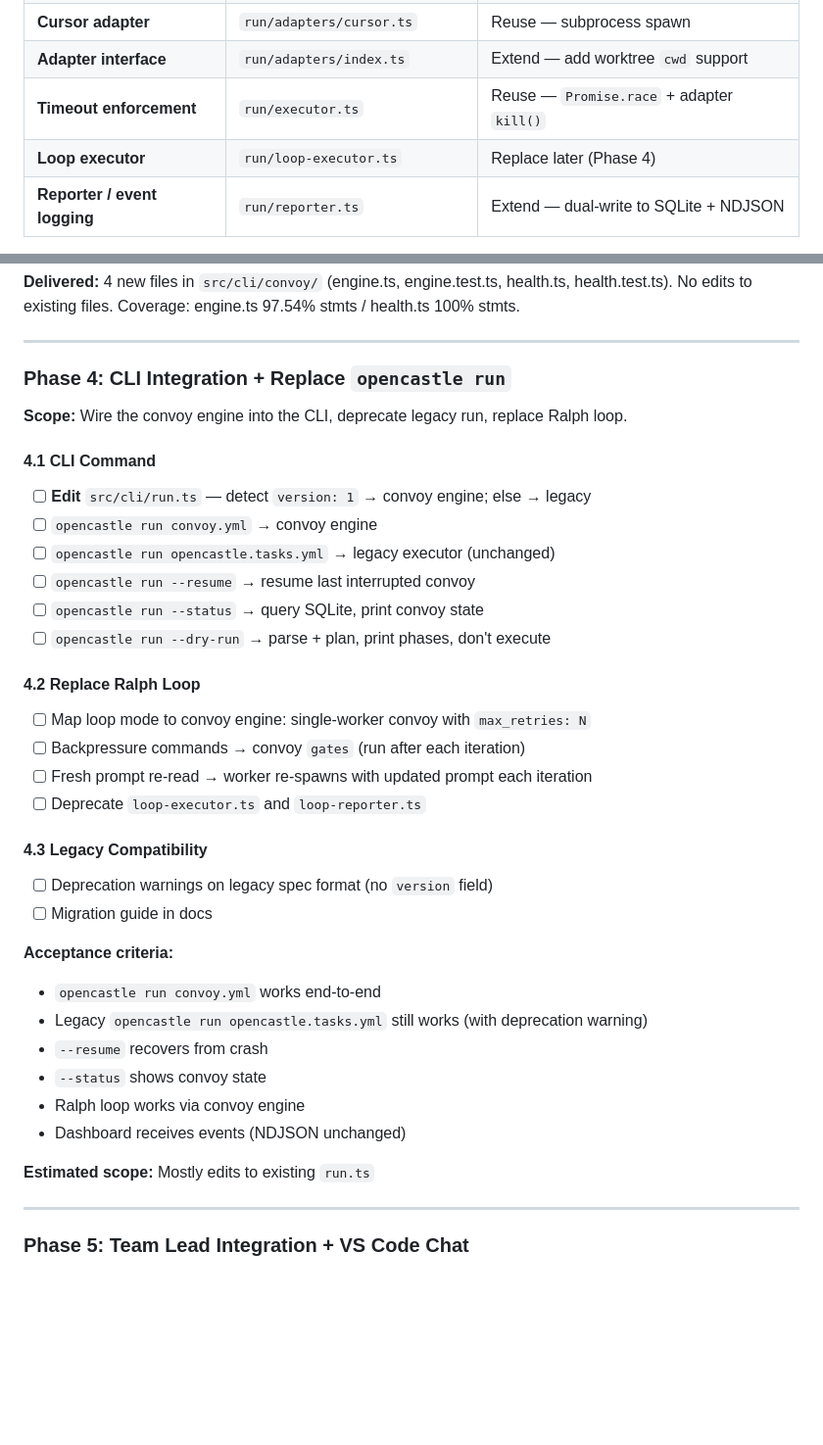
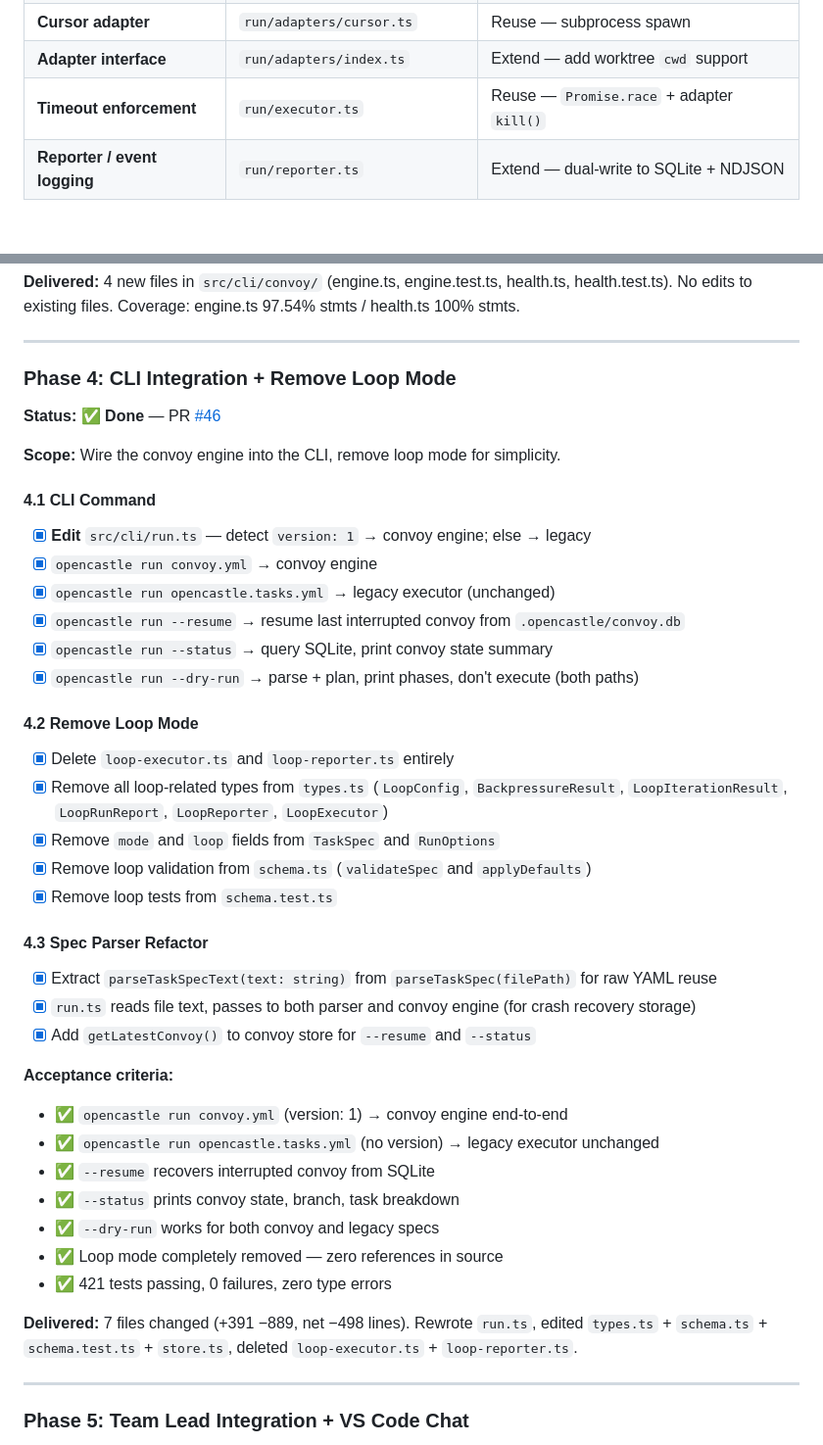
Before and after one commit to etylsarin/opencastle, a Markdown page: CONVOY-ENGINE-ROADMAP.md, 2 parts joined by grey strips. Shown at 98% size. Rendered like a GitHub page; blank space fills up the shorter version.

Commit message:
chore: Roadnap updated

```diff
--- a/CONVOY-ENGINE-ROADMAP.md
+++ b/CONVOY-ENGINE-ROADMAP.md
@@ -320,7 +320,6 @@ The current `src/cli/run/` already provides substantial machinery we reuse direc
 | **Cursor adapter** | `run/adapters/cursor.ts` | Reuse — subprocess spawn |
 | **Adapter interface** | `run/adapters/index.ts` | Extend — add worktree `cwd` support |
 | **Timeout enforcement** | `run/executor.ts` | Reuse — `Promise.race` + adapter `kill()` |
-| **Loop executor** | `run/loop-executor.ts` | Replace later (Phase 4) |
 | **Reporter / event logging** | `run/reporter.ts` | Extend — dual-write to SQLite + NDJSON |
 
 **Key insight:** The convoy engine is primarily new **infrastructure around** the existing executor — not a rewrite of it. The genuinely new pieces are: SQLite state store, git worktree isolation, merge queue, health monitor, and crash recovery.
@@ -461,36 +460,41 @@ The current `src/cli/run/` already provides substantial machinery we reuse direc
 
 ---
 
-### Phase 4: CLI Integration + Replace `opencastle run`
-**Scope:** Wire the convoy engine into the CLI, deprecate legacy run, replace Ralph loop.
+### Phase 4: CLI Integration + Remove Loop Mode
+**Status: ✅ Done** — PR [#46](https://github.com/etylsarin/opencastle/pull/46)
+
+**Scope:** Wire the convoy engine into the CLI, remove loop mode for simplicity.
 
 #### 4.1 CLI Command
-- [ ] **Edit** `src/cli/run.ts` — detect `version: 1` → convoy engine; else → legacy
-- [ ] `opencastle run convoy.yml` → convoy engine
-- [ ] `opencastle run opencastle.tasks.yml` → legacy executor (unchanged)
-- [ ] `opencastle run --resume` → resume last interrupted convoy
-- [ ] `opencastle run --status` → query SQLite, print convoy state
-- [ ] `opencastle run --dry-run` → parse + plan, print phases, don't execute
+- [x] **Edit** `src/cli/run.ts` — detect `version: 1` → convoy engine; else → legacy
+- [x] `opencastle run convoy.yml` → convoy engine
+- [x] `opencastle run opencastle.tasks.yml` → legacy executor (unchanged)
+- [x] `opencastle run --resume` → resume last interrupted convoy from `.opencastle/convoy.db`
+- [x] `opencastle run --status` → query SQLite, print convoy state summary
+- [x] `opencastle run --dry-run` → parse + plan, print phases, don't execute (both paths)
 
-#### 4.2 Replace Ralph Loop
-- [ ] Map loop mode to convoy engine: single-worker convoy with `max_retries: N`
-- [ ] Backpressure commands → convoy `gates` (run after each iteration)
-- [ ] Fresh prompt re-read → worker re-spawns with updated prompt each iteration
-- [ ] Deprecate `loop-executor.ts` and `loop-reporter.ts`
+#### 4.2 Remove Loop Mode
+- [x] Delete `loop-executor.ts` and `loop-reporter.ts` entirely
+- [x] Remove all loop-related types from `types.ts` (`LoopConfig`, `BackpressureResult`, `LoopIterationResult`, `LoopRunReport`, `LoopReporter`, `LoopExecutor`)
+- [x] Remove `mode` and `loop` fields from `TaskSpec` and `RunOptions`
+- [x] Remove loop validation from `schema.ts` (`validateSpec` and `applyDefaults`)
+- [x] Remove loop tests from `schema.test.ts`
 
-#### 4.3 Legacy Compatibility
-- [ ] Deprecation warnings on legacy spec format (no `version` field)
-- [ ] Migration guide in docs
+#### 4.3 Spec Parser Refactor
+- [x] Extract `parseTaskSpecText(text: string)` from `parseTaskSpec(filePath)` for raw YAML reuse
+- [x] `run.ts` reads file text, passes to both parser and convoy engine (for crash recovery storage)
+- [x] Add `getLatestConvoy()` to convoy store for `--resume` and `--status`
 
 **Acceptance criteria:**
-- `opencastle run convoy.yml` works end-to-end
-- Legacy `opencastle run opencastle.tasks.yml` still works (with deprecation warning)
-- `--resume` recovers from crash
-- `--status` shows convoy state
-- Ralph loop works via convoy engine
-- Dashboard receives events (NDJSON unchanged)
+- ✅ `opencastle run convoy.yml` (version: 1) → convoy engine end-to-end
+- ✅ `opencastle run opencastle.tasks.yml` (no version) → legacy executor unchanged
+- ✅ `--resume` recovers interrupted convoy from SQLite
+- ✅ `--status` prints convoy state, branch, task breakdown
+- ✅ `--dry-run` works for both convoy and legacy specs
+- ✅ Loop mode completely removed — zero references in source
+- ✅ 421 tests passing, 0 failures, zero type errors
 
-**Estimated scope:** Mostly edits to existing `run.ts`
+**Delivered:** 7 files changed (+391 −889, net −498 lines). Rewrote `run.ts`, edited `types.ts` + `schema.ts` + `schema.test.ts` + `store.ts`, deleted `loop-executor.ts` + `loop-reporter.ts`.
 
 ---
 
```
